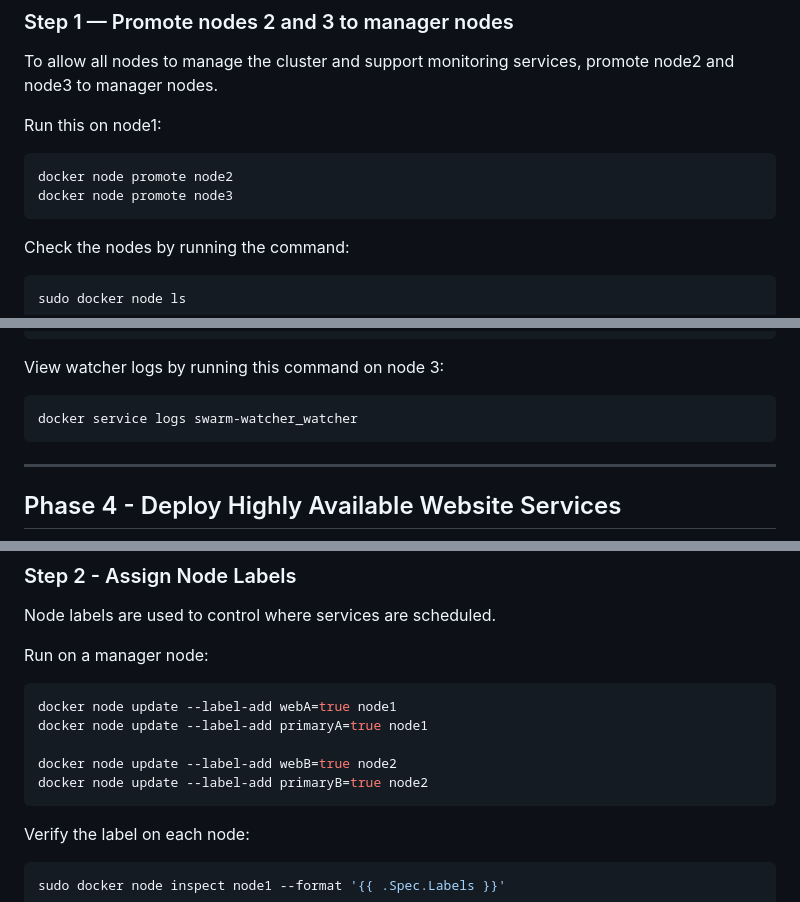
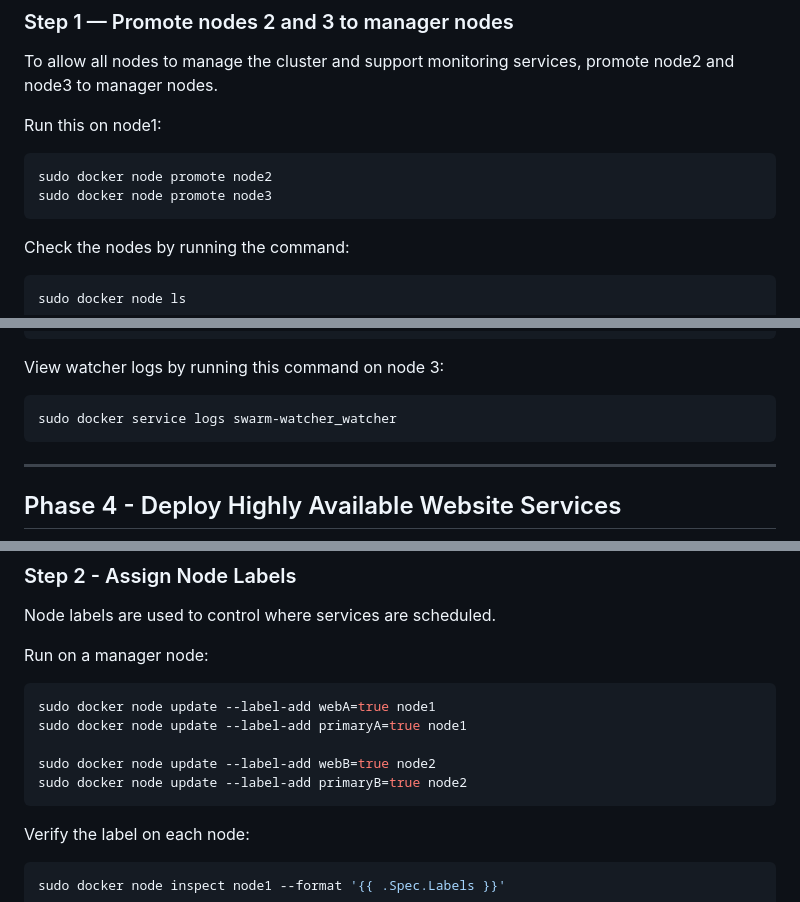
Before and after one commit to Izabel378/High-Availability-Video-Streaming-Using-Docker-Swarm, a Markdown page: README.md, 3 parts joined by grey strips. Drawn GitHub-style.

````diff
--- a/README.md
+++ b/README.md
@@ -456,8 +456,8 @@ promote node2 and node3 to manager nodes.
 Run this on node1:
 
 ```bash
-docker node promote node2
-docker node promote node3
+sudo docker node promote node2
+sudo docker node promote node3
 ```
 Check the nodes by running the command:
 ```bash
@@ -562,7 +562,7 @@ Identity -> this is node 2
 View watcher logs by running this command on node 3:
 
 ```bash
-docker service logs swarm-watcher_watcher
+sudo docker service logs swarm-watcher_watcher
 ```
 ---
 ## Phase 4 - Deploy Highly Available Website Services
@@ -617,11 +617,11 @@ Node labels are used to control where services are scheduled.
 
 Run on a manager node:
 ```bash
-docker node update --label-add webA=true node1
-docker node update --label-add primaryA=true node1
+sudo docker node update --label-add webA=true node1
+sudo docker node update --label-add primaryA=true node1
 
-docker node update --label-add webB=true node2
-docker node update --label-add primaryB=true node2
+sudo docker node update --label-add webB=true node2
+sudo docker node update --label-add primaryB=true node2
 ```
 Verify the label on each node:
 
````
